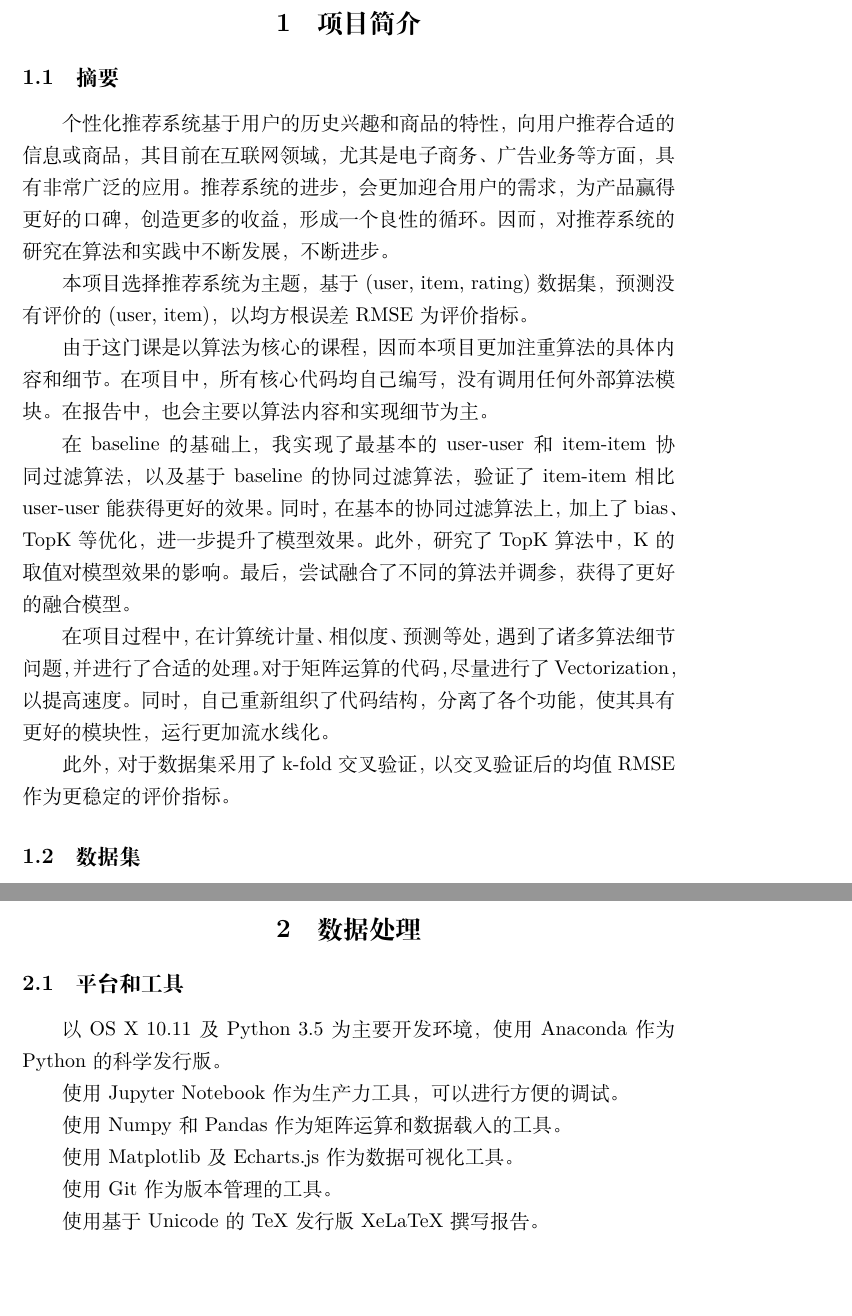
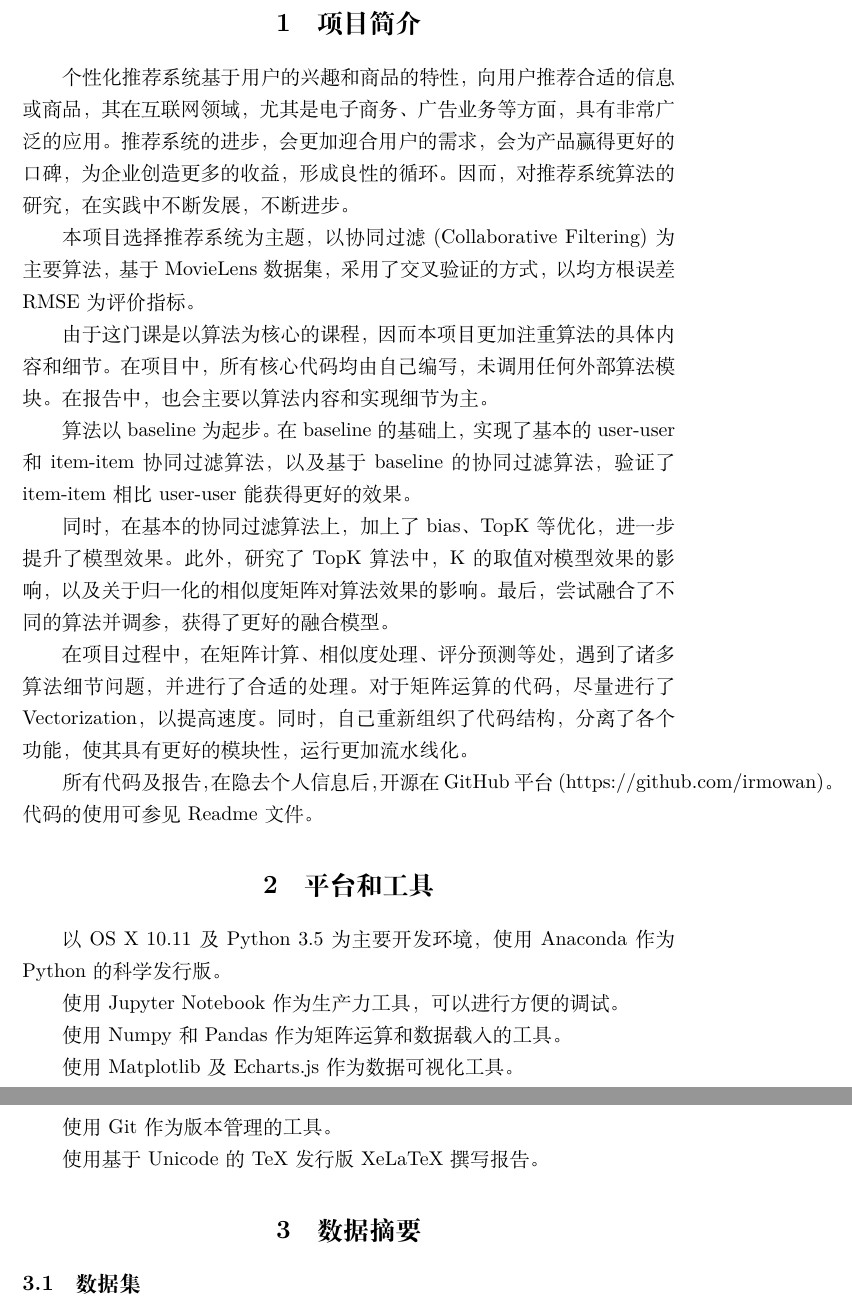
Before and after one commit to irmowan/Collaborative-Filtering, a LaTeX document (report/Report.tex): two parts of pages 2 and 4 of 13 before the commit and two parts of pages 2 and 3 of 13 after it, joined at a grey line, cut so that both start at the same text, the shorter picture padded with empty space. Compiled offline with XeLaTeX.

Commit message:
Update report

```diff
--- a/report/Report.tex
+++ b/report/Report.tex
@@ -3,7 +3,7 @@
 
 \documentclass[utf8, a4paper, 11pt, onecolumn]{ctexart}
 \usepackage{xeCJK}
-\usepackage{setspace}				% set line space
+\usepackage{setspace}
 \usepackage{multicol}
 \usepackage{amsmath}
 
@@ -20,19 +20,35 @@
 
 \section{项目简介}
 
-\subsection{摘要}
+个性化推荐系统基于用户的兴趣和商品的特性，向用户推荐合适的信息或商品，其在互联网领域，尤其是电子商务、广告业务等方面，具有非常广泛的应用。推荐系统的进步，会更加迎合用户的需求，会为产品赢得更好的口碑，为企业创造更多的收益，形成良性的循环。因而，对推荐系统算法的研究，在实践中不断发展，不断进步。
 
-个性化推荐系统基于用户的历史兴趣和商品的特性，向用户推荐合适的信息或商品，其目前在互联网领域，尤其是电子商务、广告业务等方面，具有非常广泛的应用。推荐系统的进步，会更加迎合用户的需求，为产品赢得更好的口碑，创造更多的收益，形成一个良性的循环。因而，对推荐系统的研究在算法和实践中不断发展，不断进步。
+本项目选择推荐系统为主题，以协同过滤(Collaborative Filtering)为主要算法，基于MovieLens数据集，采用了交叉验证的方式，以均方根误差RMSE为评价指标。
 
-本项目选择推荐系统为主题，基于(user, item, rating)数据集，预测没有评价的(user, item)，以均方根误差RMSE为评价指标。
+由于这门课是以算法为核心的课程，因而本项目更加注重算法的具体内容和细节。在项目中，所有核心代码均由自己编写，未调用任何外部算法模块。在报告中，也会主要以算法内容和实现细节为主。
 
-由于这门课是以算法为核心的课程，因而本项目更加注重算法的具体内容和细节。在项目中，所有核心代码均自己编写，没有调用任何外部算法模块。在报告中，也会主要以算法内容和实现细节为主。
+算法以baseline为起步。在baseline的基础上，实现了基本的user-user和item-item协同过滤算法，以及基于baseline的协同过滤算法，验证了item-item相比user-user能获得更好的效果。
 
-在baseline的基础上，我实现了最基本的user-user和item-item协同过滤算法，以及基于baseline的协同过滤算法，验证了item-item相比user-user能获得更好的效果。同时，在基本的协同过滤算法上，加上了bias、TopK等优化，进一步提升了模型效果。此外，研究了TopK算法中，K的取值对模型效果的影响。最后，尝试融合了不同的算法并调参，获得了更好的融合模型。
+同时，在基本的协同过滤算法上，加上了bias、TopK等优化，进一步提升了模型效果。此外，研究了TopK算法中，K的取值对模型效果的影响，以及关于归一化的相似度矩阵对算法效果的影响。最后，尝试融合了不同的算法并调参，获得了更好的融合模型。
 
-在项目过程中，在计算统计量、相似度、预测等处，遇到了诸多算法细节问题，并进行了合适的处理。对于矩阵运算的代码，尽量进行了Vectorization，以提高速度。同时，自己重新组织了代码结构，分离了各个功能，使其具有更好的模块性，运行更加流水线化。
+在项目过程中，在矩阵计算、相似度处理、评分预测等处，遇到了诸多算法细节问题，并进行了合适的处理。对于矩阵运算的代码，尽量进行了Vectorization，以提高速度。同时，自己重新组织了代码结构，分离了各个功能，使其具有更好的模块性，运行更加流水线化。
 
-此外，对于数据集采用了k-fold 交叉验证，以交叉验证后的均值RMSE作为更稳定的评价指标。
+所有代码及报告，在隐去个人信息后，开源在GitHub平台(https://github.com/irmowan)。代码的使用可参见Readme文件。
+
+\section{平台和工具}
+
+以OS X 10.11及Python 3.5为主要开发环境，使用Anaconda作为Python的科学发行版。
+
+使用Jupyter Notebook作为生产力工具，可以进行方便的调试。
+
+使用Numpy和Pandas作为矩阵运算和数据载入的工具。
+
+使用Matplotlib及Echarts.js作为数据可视化工具。
+
+使用Git作为版本管理的工具。
+
+使用基于Unicode的TeX发行版XeLaTeX撰写报告。
+
+\section{数据摘要}
 
 \subsection{数据集}
 
@@ -67,21 +83,6 @@
 
 \[\overline{RMSE} = \frac{1}{k}\sum_{i=1}^{k}RMSE_{i}\]
 
-\section{数据处理}
-
-\subsection{平台和工具}
-
-以OS X 10.11及Python 3.5为主要开发环境，使用Anaconda作为Python的科学发行版。
-
-使用Jupyter Notebook作为生产力工具，可以进行方便的调试。
-
-使用Numpy和Pandas作为矩阵运算和数据载入的工具。
-
-使用Matplotlib及Echarts.js作为数据可视化工具。
-
-使用Git作为版本管理的工具。
-
-使用基于Unicode的TeX发行版XeLaTeX撰写报告。
 
 \subsection{数据格式与交叉验证}
 
```
Also changed, not shown: report/Report.tex (2 more changed lines).
